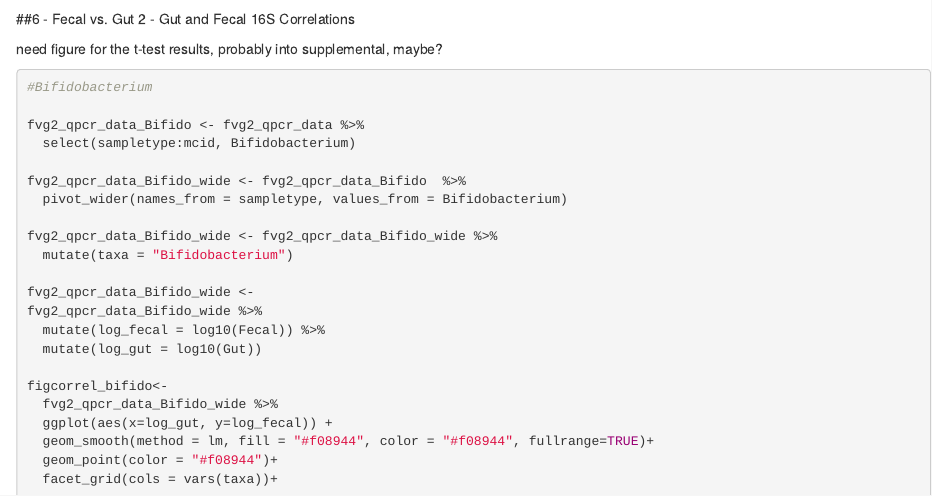
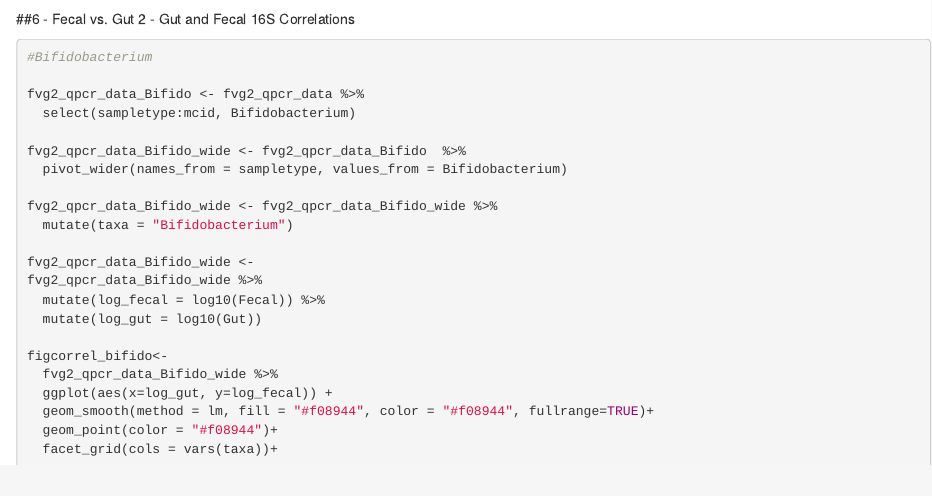
Before and after one commit to michellehotch/AEM-2023, an R Markdown document (2 - microbiota figures and analysis.Rmd): the page in a window 1100 px wide, from 14500 px down. Rendered offline with R 4.5, knitr and Pandoc, with nearby package versions; some code elsewhere in the file could not run offline.

Commit message:
Removed editing comment

````diff
--- a/2 - microbiota figures and analysis.Rmd
+++ b/2 - microbiota figures and analysis.Rmd
@@ -1492,8 +1492,6 @@ fvg2_pcoa3<-
 
 ##6 - Fecal vs. Gut 2 - Gut and Fecal 16S Correlations
 
-need figure for the t-test results, probably into supplemental, maybe?
-
 ```{r}
 #Bifidobacterium
 
````
